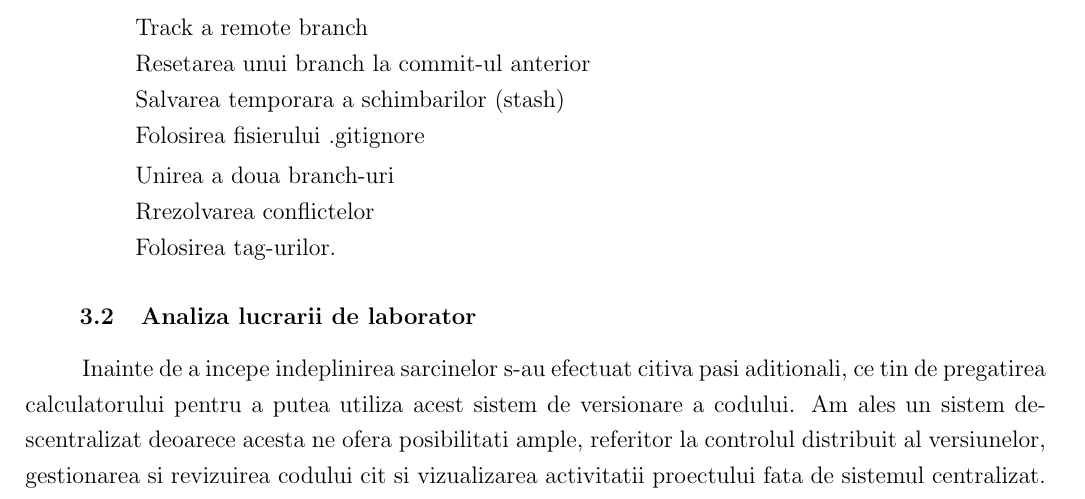
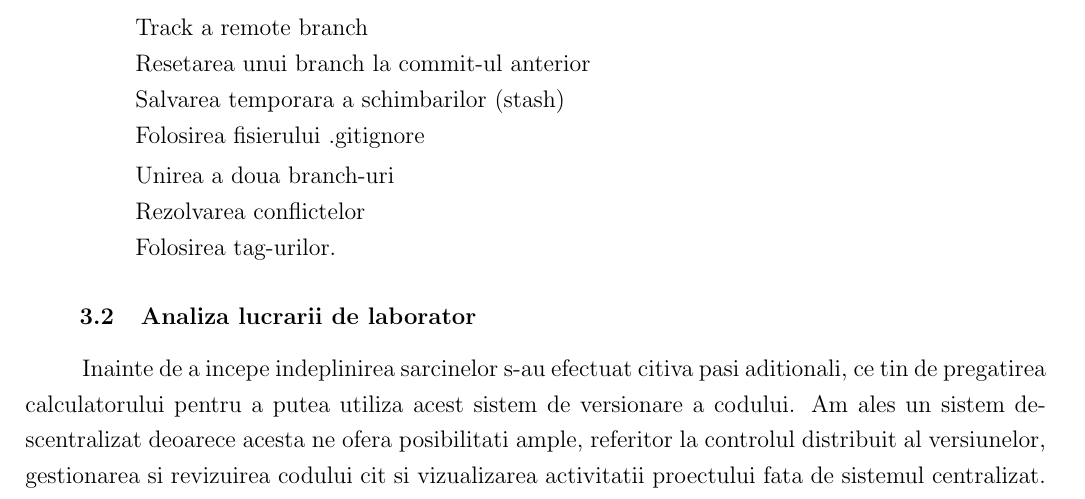
Before and after one commit to cyberti/MIDPS, a LaTeX document (lab1/TEX template/Lab_template.tex, which reads lab1/TEX template/Chapter_1.tex): part of page 3 of 8, cut so that both start at the same text. Compiled offline with pdfLaTeX.

Commit message:
Lab1: Realise v0.3/Fix something

```diff
--- a/lab1/TEX template/Chapter_1.tex
+++ b/lab1/TEX template/Chapter_1.tex
@@ -18,7 +18,7 @@
 	Folosirea fisierului .gitignore
 
 	Unirea a doua branch-uri\\
-	Rrezolvarea conflictelor\\
+	Rezolvarea conflictelor\\
 	Folosirea tag-urilor.
 
 \end{description}
```
